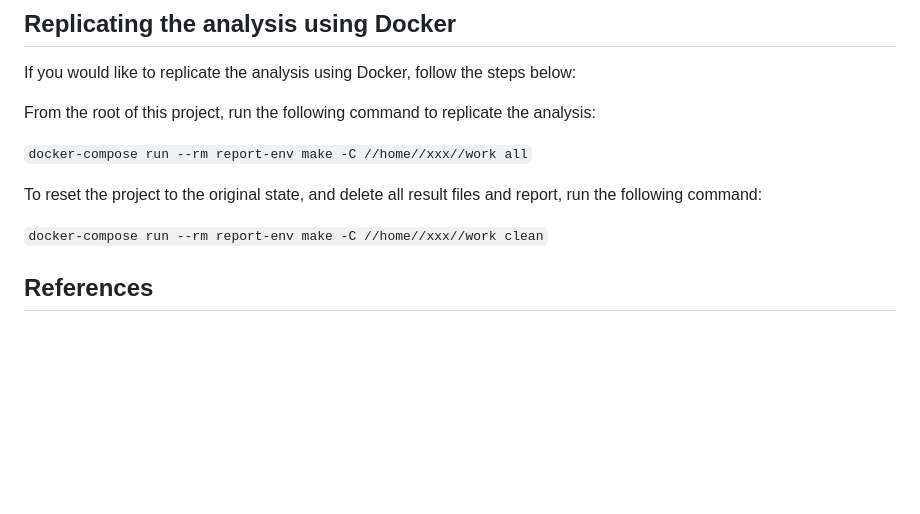
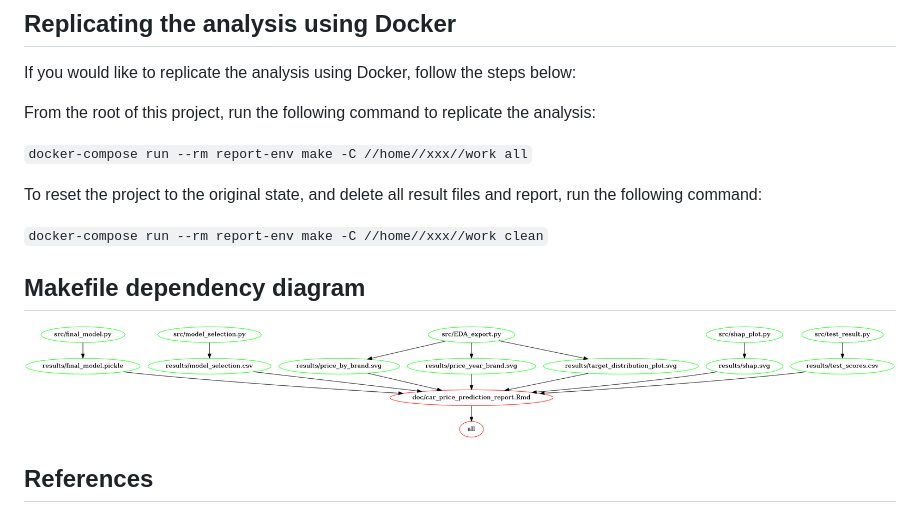
Before and after one commit to aimee0317/car_price_prediction, a Markdown page: README.md, the part around the change. GitHub-like rendering; pictures changed too: Makefile.png (added); blank space fills up the shorter version.

Commit message:
Add make dependency diagram

```diff
--- a/README.md
+++ b/README.md
@@ -70,6 +70,11 @@ run the following command:
 
 `docker-compose run --rm report-env make -C //home//xxx//work clean`
 
+
+## Makefile dependency diagram
+![](Makefile.png)
+
+
 ## References
 Anna Veronika Dorogush, Andrey Gulin, Vasily Ershov. 2018. “CatBoost: Gradient Boosting with Categorical Features Support.” "https://arxiv.org/abs/1810.11363".
 
```
Also changed, not shown: 1 other file.
